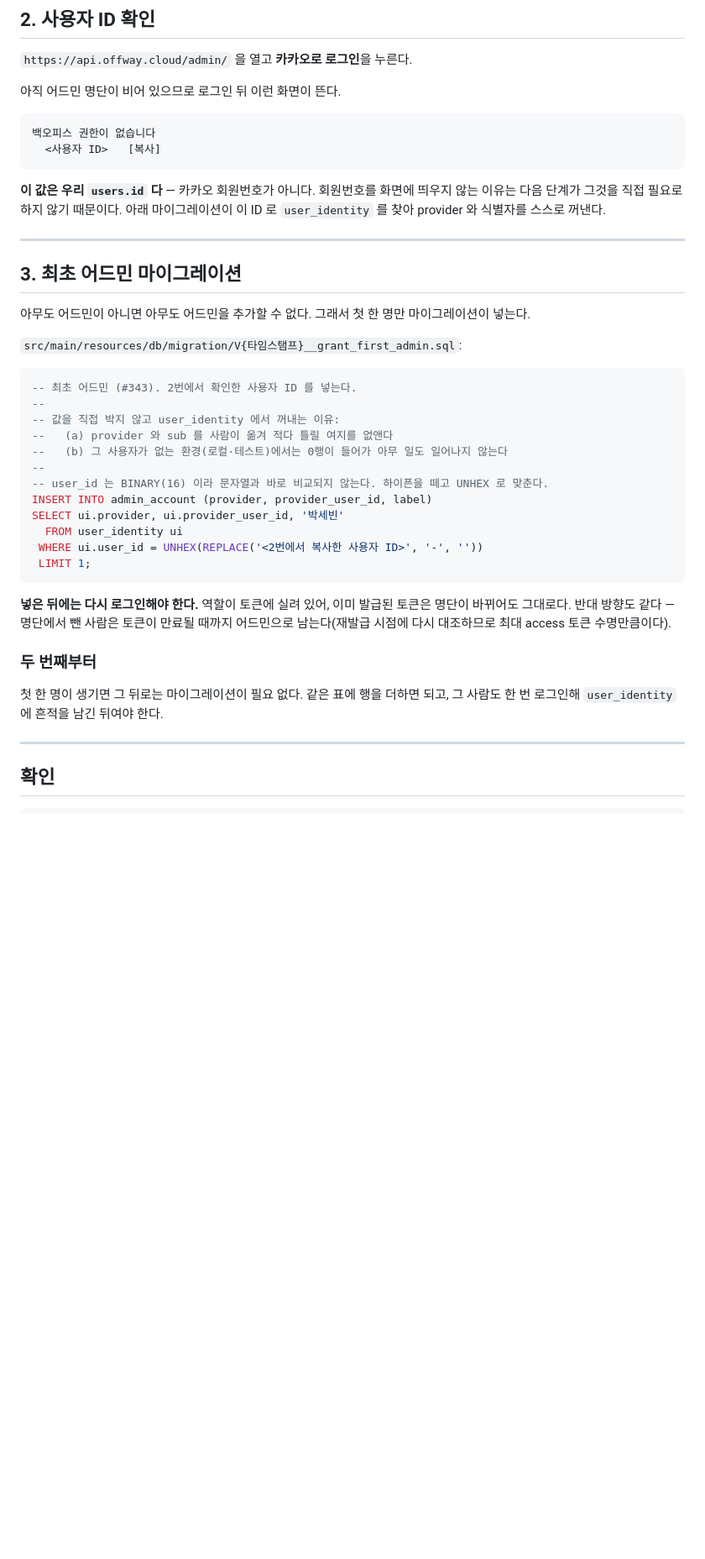
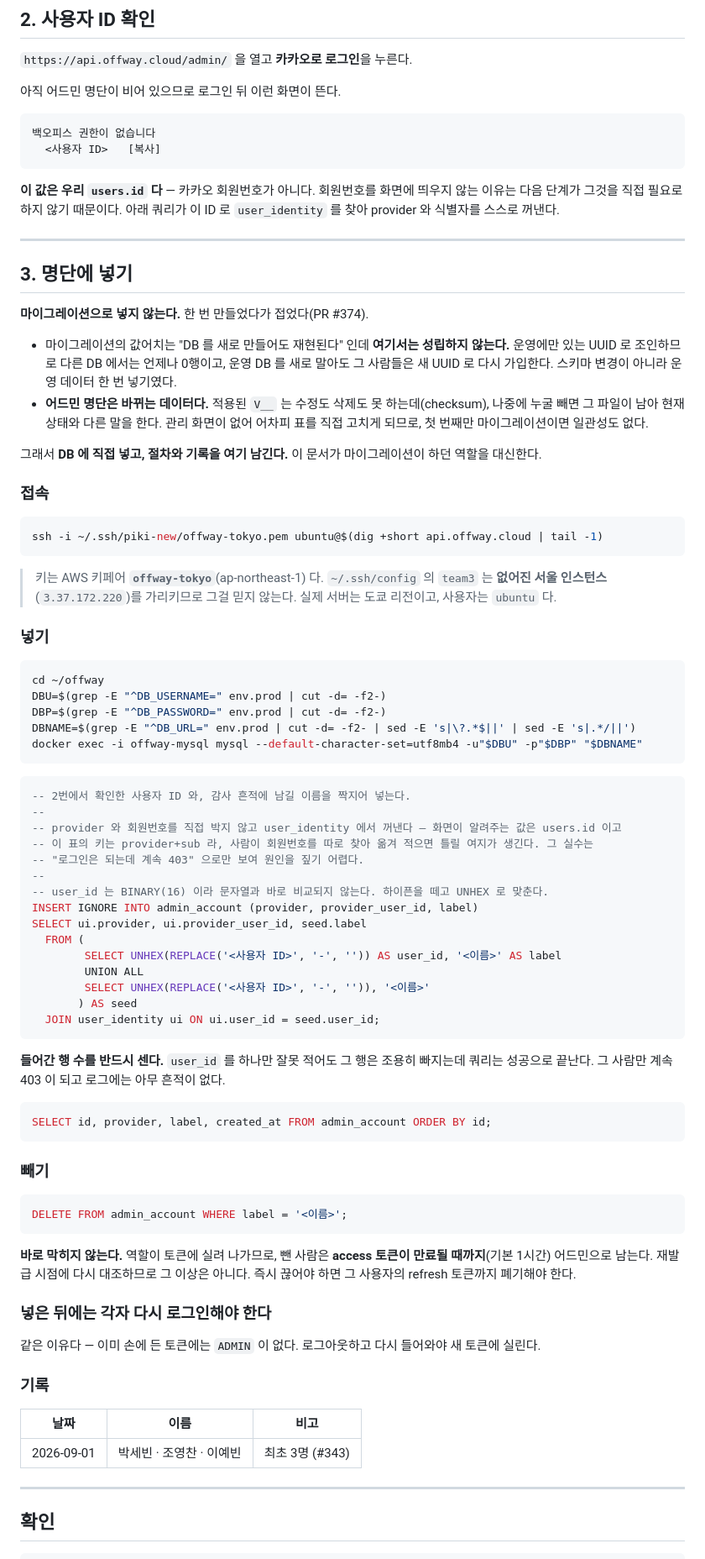
Before and after one commit to team-offway/core, a Markdown page: scripts/setup-admin.md, the part around one of its changes. Shown at 84% size. GitHub-like rendering; blank space fills up the shorter version.

Commit message:
docs: 어드민 명단을 넣고 빼는 절차를 남긴다
- 마이그레이션으로 넣으려다 접었다(PR #374). 값어치인 "DB 를 새로 만들어도 재현된다" 가 여기서는
  성립하지 않는다 — 운영에만 있는 UUID 로 조인해 다른 DB 에서는 언제나 0행이고, 운영 DB 를 새로 말아도
  그 사람들은 새 UUID 로 다시 가입한다
- 더 걸린 것은 어드민 명단이 바뀌는 데이터라는 점이다. 적용된 V__ 는 고칠 수 없어, 나중에 누굴 빼면
  그 파일이 현재 상태와 다른 말을 하게 된다. 관리 화면이 없어 어차피 표를 직접 고치게 되므로 첫 번째만
  마이그레이션이면 일관성도 없다
- 마이그레이션이 주던 유일한 실익이 기록이라, 그것을 이 문서로 옮겼다. 접속·넣기·빼기·확인과 누가
  언제 들어갔는지까지 한 곳에 둔다
- SSH 접속 방법을 함께 적었다. ~/.ssh/config 의 team3 가 없어진 서울 인스턴스를 가리키고 있어, 실제
  서버(도쿄)를 찾는 데 시간을 썼다
- "들어간 행 수를 반드시 센다" 를 굵게 박았다. user_id 를 하나만 잘못 적어도 그 행은 조용히 빠지는데
  쿼리는 성공으로 끝나, 그 사람만 계속 403 이 되고 로그에 흔적이 없다

````diff
--- a/scripts/setup-admin.md
+++ b/scripts/setup-admin.md
@@ -79,40 +82,88 @@ KAKAO_CLIENT_SECRET=${{ secrets.KAKAO_CLIENT_SECRET }}   # 안 켰으면 빈 값
 ```
 
 **이 값은 우리 `users.id` 다** — 카카오 회원번호가 아니다. 회원번호를 화면에 띄우지 않는 이유는 다음
-단계가 그것을 직접 필요로 하지 않기 때문이다. 아래 마이그레이션이 이 ID 로 `user_identity` 를 찾아
+단계가 그것을 직접 필요로 하지 않기 때문이다. 아래 쿼리가 이 ID 로 `user_identity` 를 찾아
 provider 와 식별자를 스스로 꺼낸다.
 
 ---
 
-## 3. 최초 어드민 마이그레이션
+## 3. 명단에 넣기
 
-아무도 어드민이 아니면 아무도 어드민을 추가할 수 없다. 그래서 첫 한 명만 마이그레이션이 넣는다.
+**마이그레이션으로 넣지 않는다.** 한 번 만들었다가 접었다(PR #374).
 
-`src/main/resources/db/migration/V{타임스탬프}__grant_first_admin.sql`:
+- 마이그레이션의 값어치는 "DB 를 새로 만들어도 재현된다" 인데 **여기서는 성립하지 않는다.** 운영에만
+  있는 UUID 로 조인하므로 다른 DB 에서는 언제나 0행이고, 운영 DB 를 새로 말아도 그 사람들은 새 UUID 로
+  다시 가입한다. 스키마 변경이 아니라 운영 데이터 한 번 넣기였다.
+- **어드민 명단은 바뀌는 데이터다.** 적용된 `V__` 는 수정도 삭제도 못 하는데(checksum), 나중에 누굴
+  빼면 그 파일이 남아 현재 상태와 다른 말을 한다. 관리 화면이 없어 어차피 표를 직접 고치게 되므로,
+  첫 번째만 마이그레이션이면 일관성도 없다.
+
+그래서 **DB 에 직접 넣고, 절차와 기록을 여기 남긴다.** 이 문서가 마이그레이션이 하던 역할을 대신한다.
+
+### 접속
+
+```bash
+ssh -i ~/.ssh/piki-new/offway-tokyo.pem ubuntu@$(dig +short api.offway.cloud | tail -1)
+```
+
+> 키는 AWS 키페어 **`offway-tokyo`**(ap-northeast-1) 다. `~/.ssh/config` 의 `team3` 는 **없어진 서울
+> 인스턴스**(`3.37.172.220`)를 가리키므로 그걸 믿지 않는다. 실제 서버는 도쿄 리전이고, 사용자는
+> `ubuntu` 다.
+
+### 넣기
+
+```bash
+cd ~/offway
+DBU=$(grep -E "^DB_USERNAME=" env.prod | cut -d= -f2-)
+DBP=$(grep -E "^DB_PASSWORD=" env.prod | cut -d= -f2-)
+DBNAME=$(grep -E "^DB_URL=" env.prod | cut -d= -f2- | sed -E 's|\?.*$||' | sed -E 's|.*/||')
+docker exec -i offway-mysql mysql --default-character-set=utf8mb4 -u"$DBU" -p"$DBP" "$DBNAME"
+```
 
 ```sql
--- 최초 어드민 (#343). 2번에서 확인한 사용자 ID 를 넣는다.
+-- 2번에서 확인한 사용자 ID 와, 감사 흔적에 남길 이름을 짝지어 넣는다.
 --
--- 값을 직접 박지 않고 user_identity 에서 꺼내는 이유:
---   (a) provider 와 sub 를 사람이 옮겨 적다 틀릴 여지를 없앤다
---   (b) 그 사용자가 없는 환경(로컬·테스트)에서는 0행이 들어가 아무 일도 일어나지 않는다
+-- provider 와 회원번호를 직접 박지 않고 user_identity 에서 꺼낸다 — 화면이 알려주는 값은 users.id 이고
+-- 이 표의 키는 provider+sub 라, 사람이 회원번호를 따로 찾아 옮겨 적으면 틀릴 여지가 생긴다. 그 실수는
+-- "로그인은 되는데 계속 403" 으로만 보여 원인을 짚기 어렵다.
 --
 -- user_id 는 BINARY(16) 이라 문자열과 바로 비교되지 않는다. 하이픈을 떼고 UNHEX 로 맞춘다.
-INSERT INTO admin_account (provider, provider_user_id, label)
-SELECT ui.provider, ui.provider_user_id, '박세빈'
-  FROM user_identity ui
- WHERE ui.user_id = UNHEX(REPLACE('<2번에서 복사한 사용자 ID>', '-', ''))
- LIMIT 1;
+INSERT IGNORE INTO admin_account (provider, provider_user_id, label)
+SELECT ui.provider, ui.provider_user_id, seed.label
+  FROM (
+        SELECT UNHEX(REPLACE('<사용자 ID>', '-', '')) AS user_id, '<이름>' AS label
+        UNION ALL
+        SELECT UNHEX(REPLACE('<사용자 ID>', '-', '')), '<이름>'
+       ) AS seed
+  JOIN user_identity ui ON ui.user_id = seed.user_id;
 ```
 
-**넣은 뒤에는 다시 로그인해야 한다.** 역할이 토큰에 실려 있어, 이미 발급된 토큰은 명단이 바뀌어도
-그대로다. 반대 방향도 같다 — 명단에서 뺀 사람은 토큰이 만료될 때까지 어드민으로 남는다(재발급 시점에
-다시 대조하므로 최대 access 토큰 수명만큼이다).
+**들어간 행 수를 반드시 센다.** `user_id` 를 하나만 잘못 적어도 그 행은 조용히 빠지는데 쿼리는 성공으로
+끝난다. 그 사람만 계속 403 이 되고 로그에는 아무 흔적이 없다.
 
-### 두 번째부터
+```sql
+SELECT id, provider, label, created_at FROM admin_account ORDER BY id;
+```
 
-첫 한 명이 생기면 그 뒤로는 마이그레이션이 필요 없다. 같은 표에 행을 더하면 되고, 그 사람도 한 번
-로그인해 `user_identity` 에 흔적을 남긴 뒤여야 한다.
+### 빼기
+
+```sql
+DELETE FROM admin_account WHERE label = '<이름>';
+```
+
+**바로 막히지 않는다.** 역할이 토큰에 실려 나가므로, 뺀 사람은 **access 토큰이 만료될 때까지**(기본
+1시간) 어드민으로 남는다. 재발급 시점에 다시 대조하므로 그 이상은 아니다. 즉시 끊어야 하면 그 사용자의
+refresh 토큰까지 폐기해야 한다.
+
+### 넣은 뒤에는 각자 다시 로그인해야 한다
+
+같은 이유다 — 이미 손에 든 토큰에는 `ADMIN` 이 없다. 로그아웃하고 다시 들어와야 새 토큰에 실린다.
+
+### 기록
+
+| 날짜 | 이름 | 비고 |
+|---|---|---|
+| 2026-09-01 | 박세빈 · 조영찬 · 이예빈 | 최초 3명 (#343) |
 
 ---
 
````
Also changed, not shown: other parts of scripts/setup-admin.md (+6 -3 lines).
